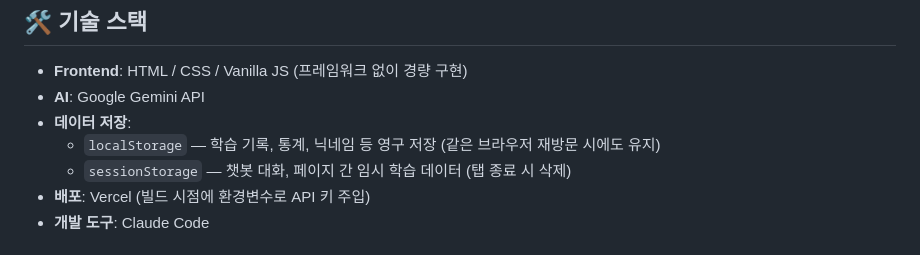
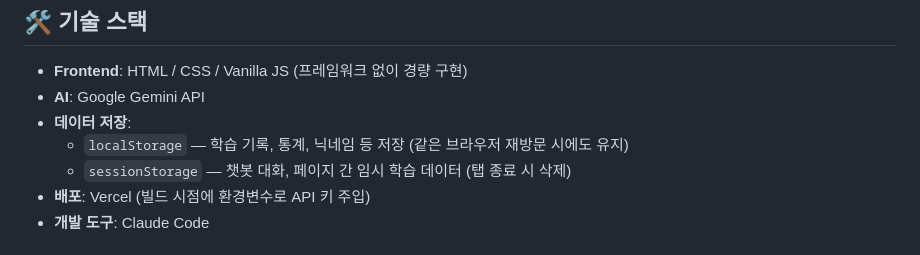
Before and after one commit to nxtcloud-edu/2026-khuniv-NIC-team14, a Markdown page: README.md, the part around one of its changes. GitHub-like rendering.

```diff
--- a/README.md
+++ b/README.md
@@ -53,7 +54,7 @@
 - **Frontend**: HTML / CSS / Vanilla JS (프레임워크 없이 경량 구현)
 - **AI**: Google Gemini API
 - **데이터 저장**:
-  - `localStorage` — 학습 기록, 통계, 닉네임 등 영구 저장 (같은 브라우저 재방문 시에도 유지)
+  - `localStorage` — 학습 기록, 통계, 닉네임 등 저장 (같은 브라우저 재방문 시에도 유지)
   - `sessionStorage` — 챗봇 대화, 페이지 간 임시 학습 데이터 (탭 종료 시 삭제)
 - **배포**: Vercel (빌드 시점에 환경변수로 API 키 주입)
 - **개발 도구**: Claude Code
```
Also changed, not shown: other parts of README.md (+4 -3 lines).
